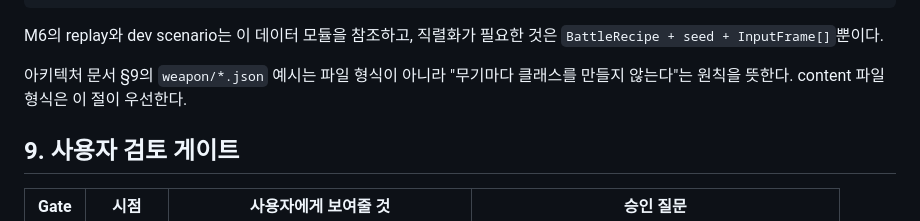
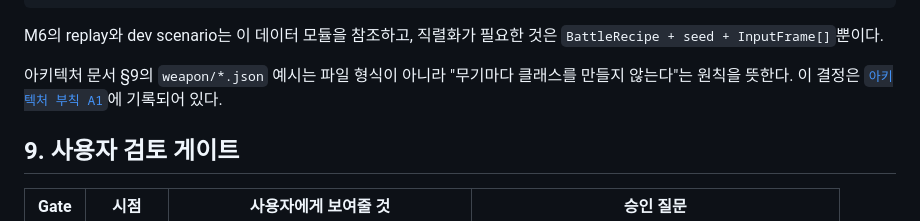
Before and after one commit to darkbard81/MechSky, a Markdown page: documents/RoadMap.md, the part around the change. GitHub-like rendering.

```diff
--- a/documents/RoadMap.md
+++ b/documents/RoadMap.md
@@ -558,7 +558,9 @@ M6의 replay와 dev scenario는 이 데이터 모듈을 참조하고, 직렬화
 `BattleRecipe + seed + InputFrame[]`뿐이다.
 
 아키텍처 문서 §9의 `weapon/*.json` 예시는 파일 형식이 아니라 "무기마다 클래스를
-만들지 않는다"는 원칙을 뜻한다. content 파일 형식은 이 절이 우선한다.
+만들지 않는다"는 원칙을 뜻한다. 이 결정은
+[`아키텍처 부칙 A1`](./baldr_sky_architecture.md#a1-content-파일-형식은-typescript-데이터-모듈-2026-08-20-m1-종료-시점)에
+기록되어 있다.
 
 ## 9. 사용자 검토 게이트
 
```
Also changed, not shown: AGENTS.md (+4 -3 lines), documents/baldr_sky_architecture.md (+60 -0 lines).
